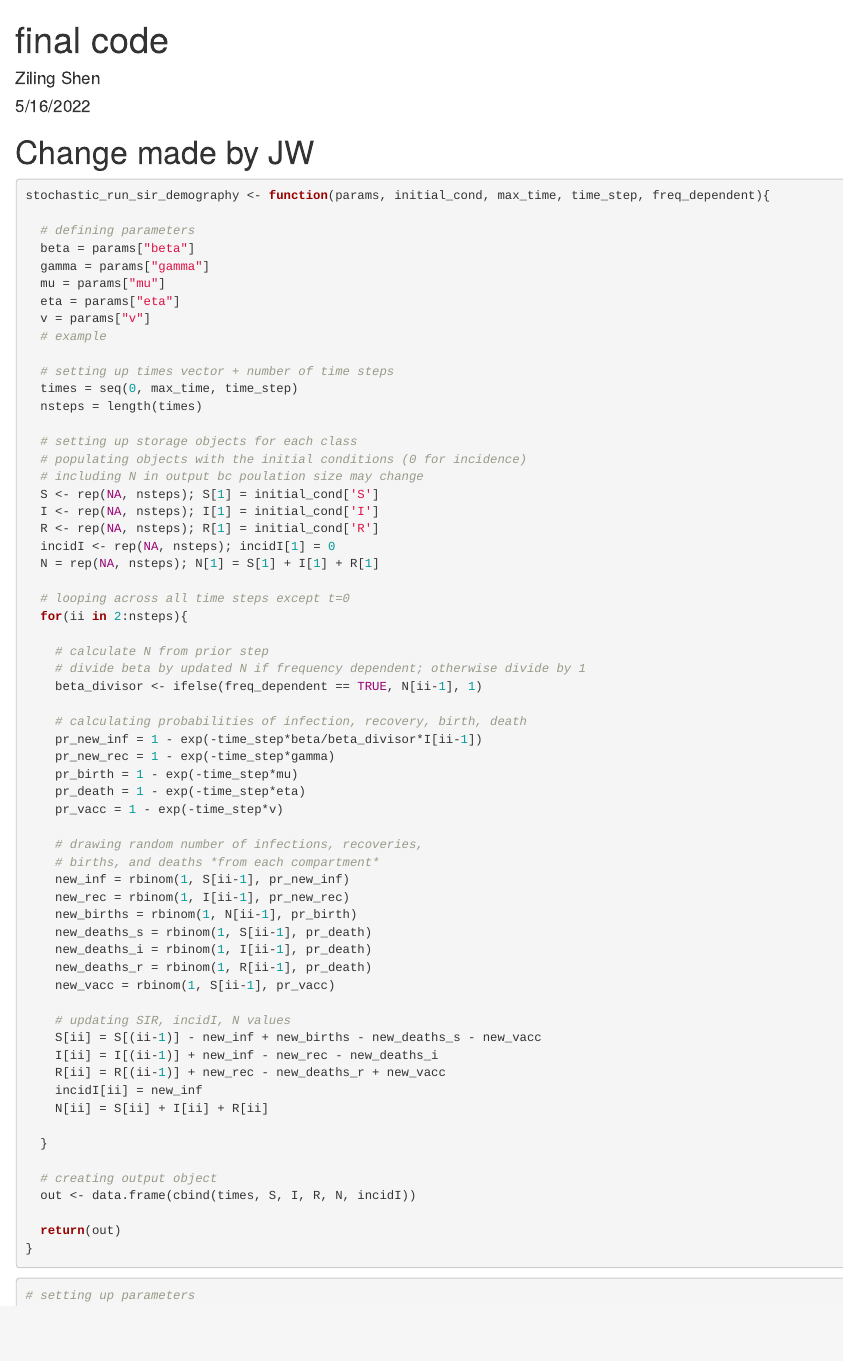
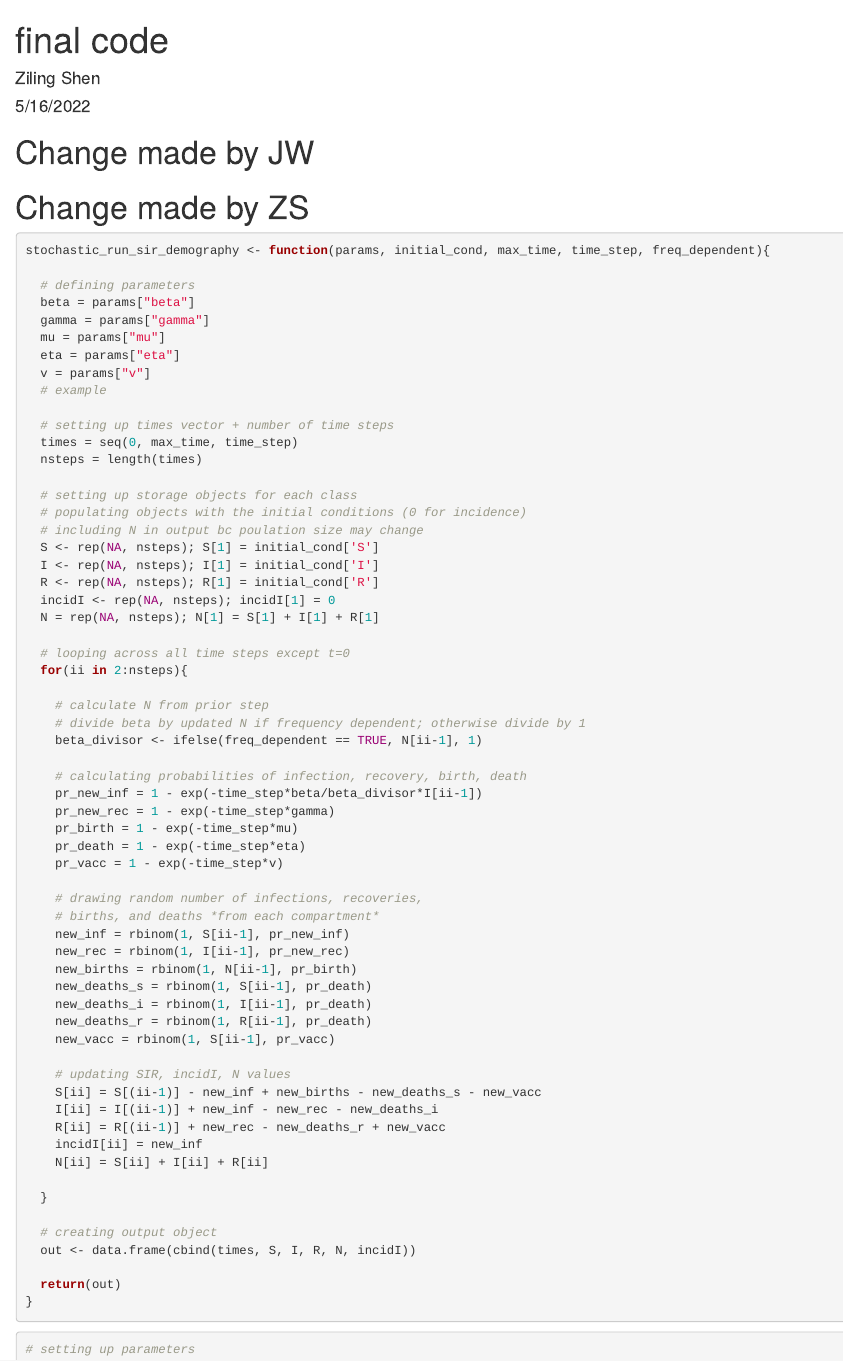
Before and after one commit to zshen19/IDD-final, an R Markdown document (final.Rmd): the page in a window 1100 px wide, from its top. Rendered offline with R 4.5, knitr and Pandoc, with nearby package versions; code that draws random numbers runs with fixed seeds of ours.

Commit message:
test by ziling

````diff
--- a/final.Rmd
+++ b/final.Rmd
@@ -11,7 +11,7 @@ knitr::opts_chunk$set(echo = TRUE)
 
 # Change made by JW
 
-
+# Change made by ZS
 
 ```{r}
 stochastic_run_sir_demography <- function(params, initial_cond, max_time, time_step, freq_dependent){
````
